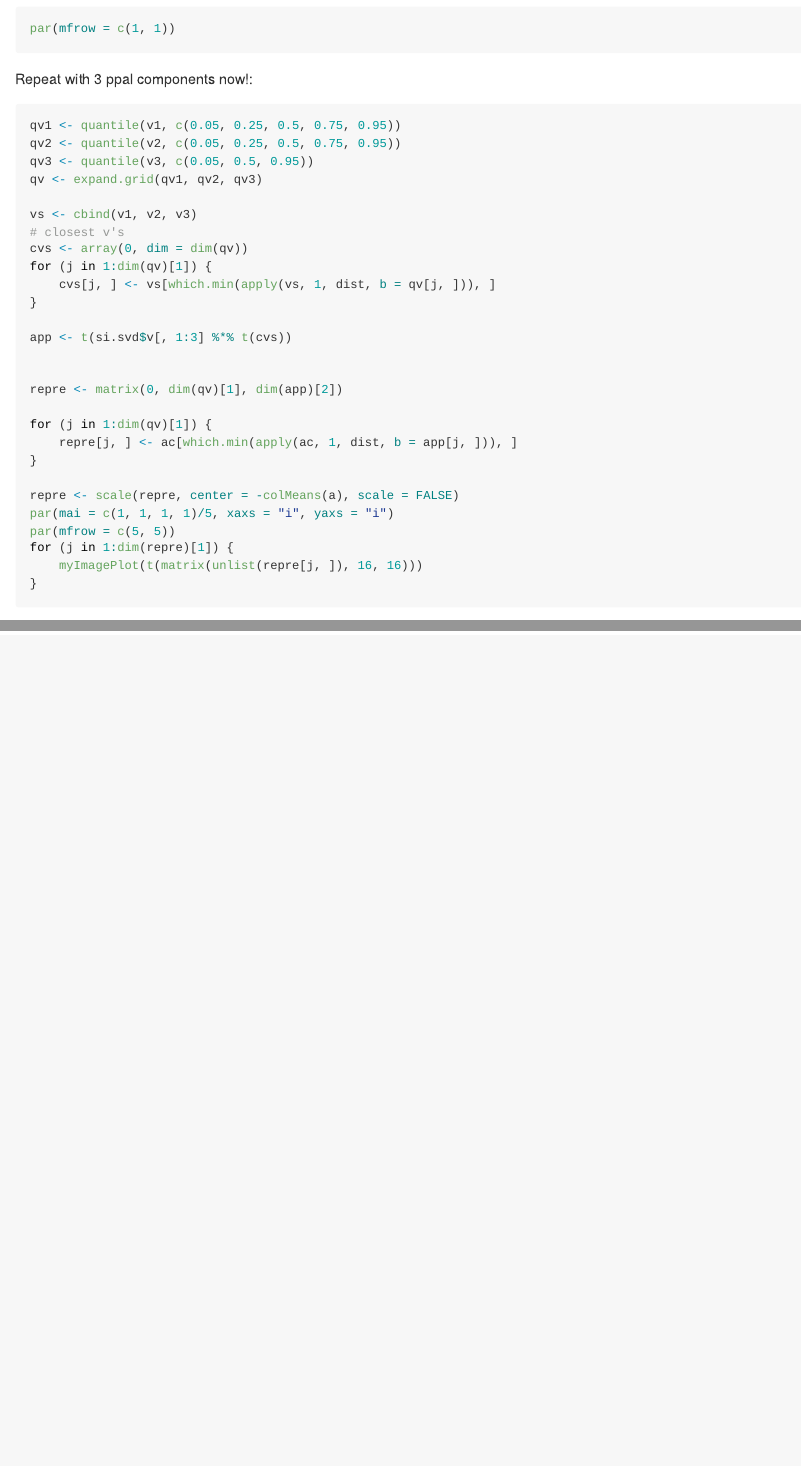
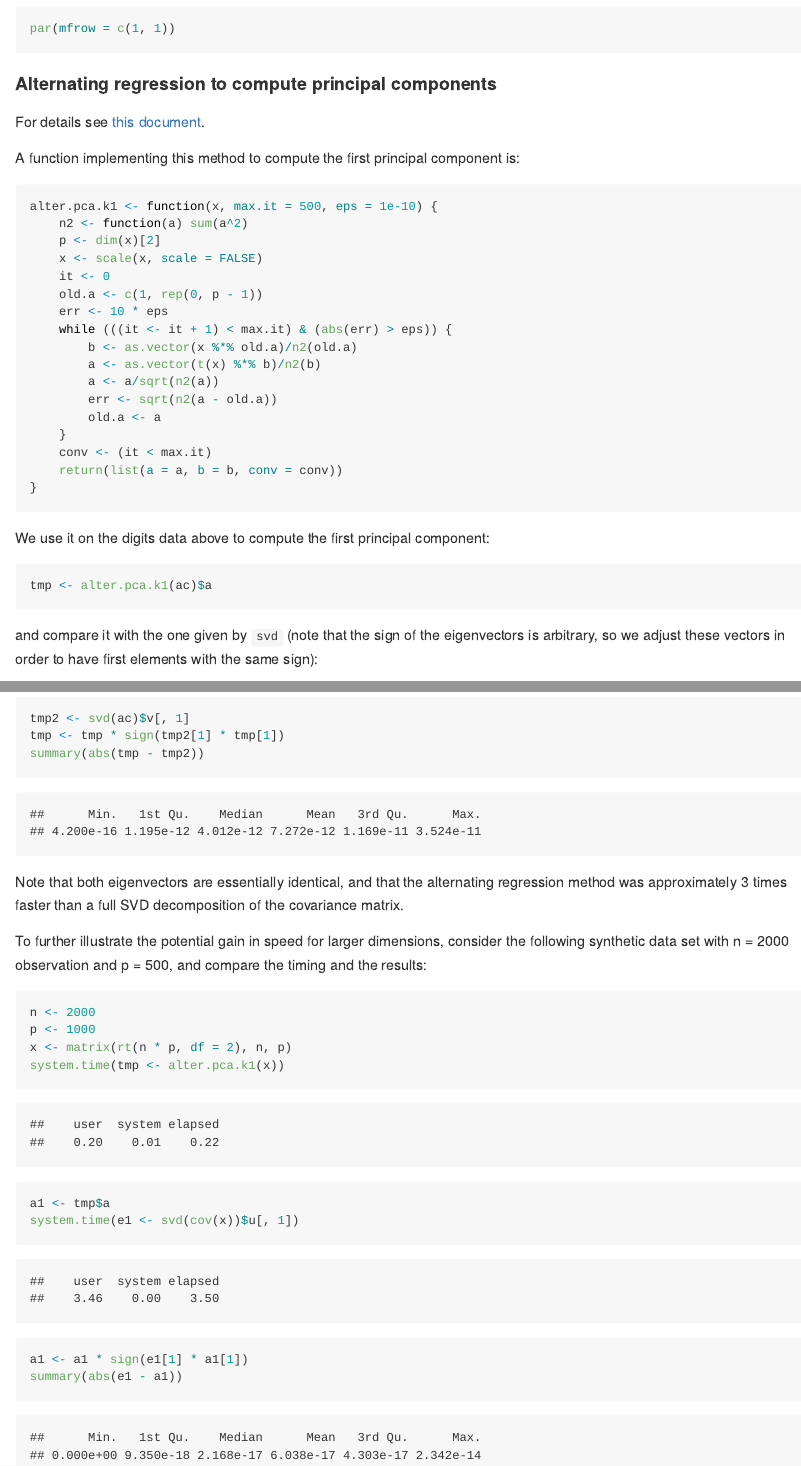
Before and after one commit to garyzhubc/STAT406-2017, an R Markdown document (Lecture24/README.Rmd): the page in a window 1100 px wide, from 4970 px down, and a second part further down, joined at a grey line. The pictures show the output file Lecture24/README.md that the author committed with the source, drawn offline in the style of GitHub.

Commit message:
More PCA

````diff
--- a/Lecture24/README.Rmd
+++ b/Lecture24/README.Rmd
@@ -264,34 +264,91 @@ myImagePlot(t(matrix(unlist(repre[j,]), 16, 16)))
 par(mfrow=c(1,1))
 ```
 
-Repeat with 3 ppal components now!:
+<!-- Repeat with 3 ppal components now!: -->
 
-```{r digits.3pca}
-qv1 <- quantile(v1, c(.05, .25, .5, .75, .95))
-qv2 <- quantile(v2, c(.05, .25, .5, .75, .95))
-qv3 <- quantile(v3, c(.05, .5, .95))
-qv <- expand.grid(qv1, qv2, qv3)
+<!-- ```{r digits.3pca} -->
+<!-- qv1 <- quantile(v1, c(.05, .25, .5, .75, .95)) -->
+<!-- qv2 <- quantile(v2, c(.05, .25, .5, .75, .95)) -->
+<!-- qv3 <- quantile(v3, c(.05, .5, .95)) -->
+<!-- qv <- expand.grid(qv1, qv2, qv3) -->
 
-vs <- cbind(v1, v2, v3)
-# closest v's
-cvs <- array(0, dim=dim(qv))
-for(j in 1:dim(qv)[1]) {
-cvs[j,] <- vs[ which.min( apply(vs, 1, dist, b=qv[j,]) ), ]
-}
+<!-- vs <- cbind(v1, v2, v3) -->
+<!-- # closest v's -->
+<!-- cvs <- array(0, dim=dim(qv)) -->
+<!-- for(j in 1:dim(qv)[1]) { -->
+<!-- cvs[j,] <- vs[ which.min( apply(vs, 1, dist, b=qv[j,]) ), ] -->
+<!-- } -->
 
-app <- t( si.svd$v[,1:3] %*% t( cvs ) )
+<!-- app <- t( si.svd$v[,1:3] %*% t( cvs ) ) -->
 
 
-repre <- matrix(0, dim(qv)[1], dim(app)[2])
+<!-- repre <- matrix(0, dim(qv)[1], dim(app)[2]) -->
 
-for(j in 1:dim(qv)[1]) {
-repre[j,] <- ac[ which.min( apply(ac, 1, dist, b=app[j,]) ), ]
-}
+<!-- for(j in 1:dim(qv)[1]) { -->
+<!-- repre[j,] <- ac[ which.min( apply(ac, 1, dist, b=app[j,]) ), ] -->
+<!-- } -->
 
-repre <- scale(repre, center = -colMeans(a), scale=FALSE)
-par(mai = c(1, 1, 1, 1)/5, xaxs = "i", yaxs = "i")
-par(mfrow=c(5,5))
-for(j in 1:dim(repre)[1]) {
-myImagePlot(t(matrix(unlist(repre[j,]), 16, 16)))
-}
+<!-- repre <- scale(repre, center = -colMeans(a), scale=FALSE) -->
+<!-- par(mai = c(1, 1, 1, 1)/5, xaxs = "i", yaxs = "i") -->
+<!-- par(mfrow=c(5,5)) -->
+<!-- for(j in 1:dim(repre)[1]) { -->
+<!-- myImagePlot(t(matrix(unlist(repre[j,]), 16, 16))) -->
+<!-- } -->
+<!-- ``` -->
+
+#### Alternating regression to compute principal components
+
+For details see [this document](pca-alternating-regression.pdf).
+
+A function implementing this method to compute the first
+principal component is:
+```{r alt1}
+  alter.pca.k1 <- function(x, max.it = 500, eps=1e-10) {
+       n2 <- function(a) sum(a^2)
+       p <- dim(x)[2]
+       x <- scale(x, scale=FALSE)
+       it <- 0
+       old.a <- c(1, rep(0, p-1))
+       err <- 10*eps
+       while( ((it <- it + 1) < max.it) & (abs(err) > eps) ) {
+              b <- as.vector( x %*% old.a ) / n2(old.a)
+              a <- as.vector( t(x) %*% b ) / n2(b)
+              a <- a / sqrt(n2(a))
+              err <- sqrt(n2(a - old.a))
+              old.a <- a
+       }
+       conv <- (it < max.it)
+       return(list(a=a, b=b, conv=conv))
+  }
 ```
+We use it on the digits data above to compute the
+first principal component:
+```{r alt2}
+tmp <- alter.pca.k1(ac)$a
+```
+and compare it with the one given by `svd` (note that the
+sign of the eigenvectors is arbitrary, so we adjust
+these vectors in order to have first elements with the
+same sign):
+```{r alt3}
+tmp2 <- svd(ac)$v[, 1]
+tmp <- tmp * sign(tmp2[1]*tmp[1])
+summary(abs(tmp-tmp2))
+```
+Note that both eigenvectors are essentially identical, and that the
+alternating regression method was approximately 3 times faster than
+a full SVD decomposition of the covariance matrix.
+
+To further illustrate the potential gain in speed for larger dimensions,
+consider the following synthetic data set with n = 2000 observation
+and p = 1000, and compare the timing and the results:
+```{r alt4}
+n <- 2000
+p <- 1000
+x <- matrix(rt(n*p, df=2), n, p)
+system.time( tmp <- alter.pca.k1(x) )
+a1 <- tmp$a
+system.time( e1 <- svd(cov(x))$u[,1] )
+a1 <- a1 * sign(e1[1]*a1[1])
+summary( abs(e1 - a1) )
+```
````
Also changed, not shown: Lecture24/README.md, Lecture24/pca-alternating-regression.pdf (added).
